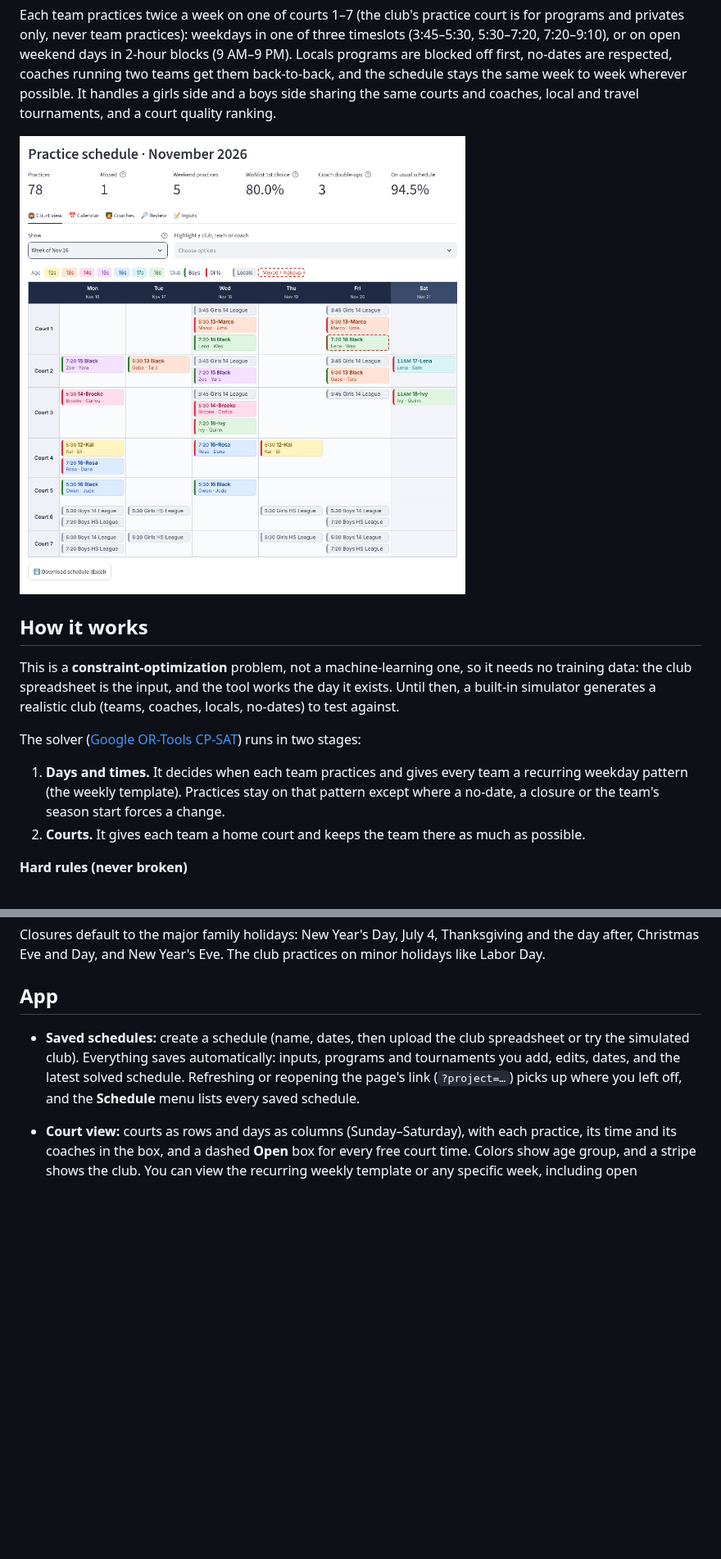
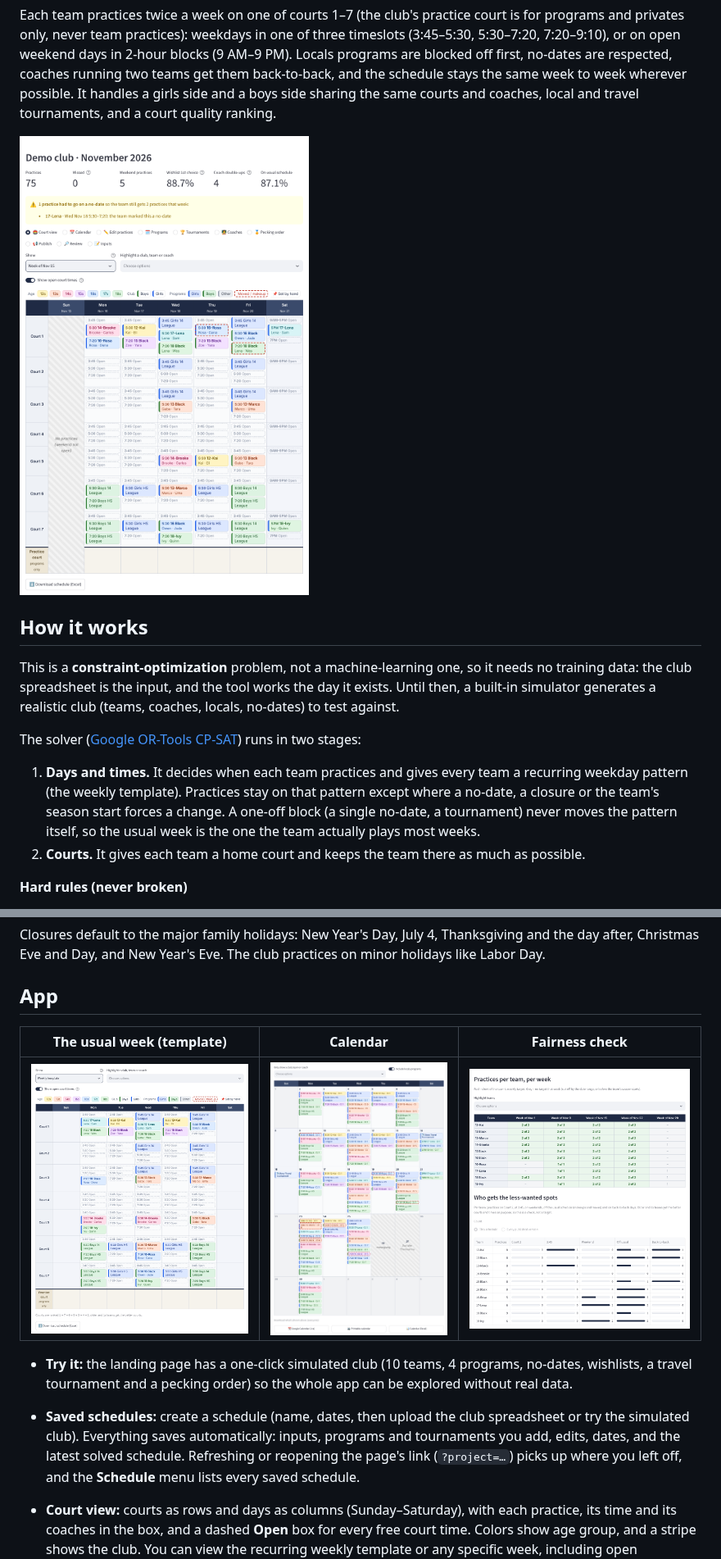
Before and after one commit to mam084/court-scheduler, a Markdown page: README.md, 2 parts joined by grey strips. Shown at 82% size. Rendered like a GitHub page; pictures changed too: docs/calendar.png, docs/court_view.png, docs/court_week.png; blank space fills up the shorter version.

```diff
--- a/README.md
+++ b/README.md
@@ -12,7 +12,7 @@ This is a **constraint-optimization** problem, not a machine-learning one, so it
 
 The solver ([Google OR-Tools CP-SAT](https://developers.google.com/optimization/cp)) runs in two stages:
 
-1. **Days and times.** It decides when each team practices and gives every team a recurring weekday pattern (the weekly template). Practices stay on that pattern except where a no-date, a closure or the team's season start forces a change.
+1. **Days and times.** It decides when each team practices and gives every team a recurring weekday pattern (the weekly template). Practices stay on that pattern except where a no-date, a closure or the team's season start forces a change. A one-off block (a single no-date, a tournament) never moves the pattern itself, so the usual week is the one the team actually plays most weeks.
 2. **Courts.** It gives each team a home court and keeps the team there as much as possible.
 
 **Hard rules (never broken)**
@@ -53,6 +53,12 @@ Closures default to the major family holidays: New Year's Day, July 4, Thanksgiv
 
 ## App
 
+| The usual week (template) | Calendar | Fairness check |
+|---|---|---|
+| ![Weekly template](docs/court_week.png) | ![Calendar](docs/calendar.png) | ![Review](docs/review.png) |
+
+
+- **Try it:** the landing page has a one-click simulated club (10 teams, 4 programs, no-dates, wishlists, a travel tournament and a pecking order) so the whole app can be explored without real data.
 - **Saved schedules:** create a schedule (name, dates, then upload the club spreadsheet or try the simulated club). Everything saves automatically: inputs, programs and tournaments you add, edits, dates, and the latest solved schedule. Refreshing or reopening the page's link (`?project=…`) picks up where you left off, and the **Schedule** menu lists every saved schedule.
 
 - **Court view:** courts as rows and days as columns (Sunday–Saturday), with each practice, its time and its coaches in the box, and a dashed **Open** box for every free court time. Colors show age group, and a stripe shows the club. You can view the recurring weekly template or any specific week, including open weekends, makeups and closures. You can also highlight a club, team or coach.
```
Also changed, not shown: other parts of README.md (+1 -2 lines), 4 other files.
